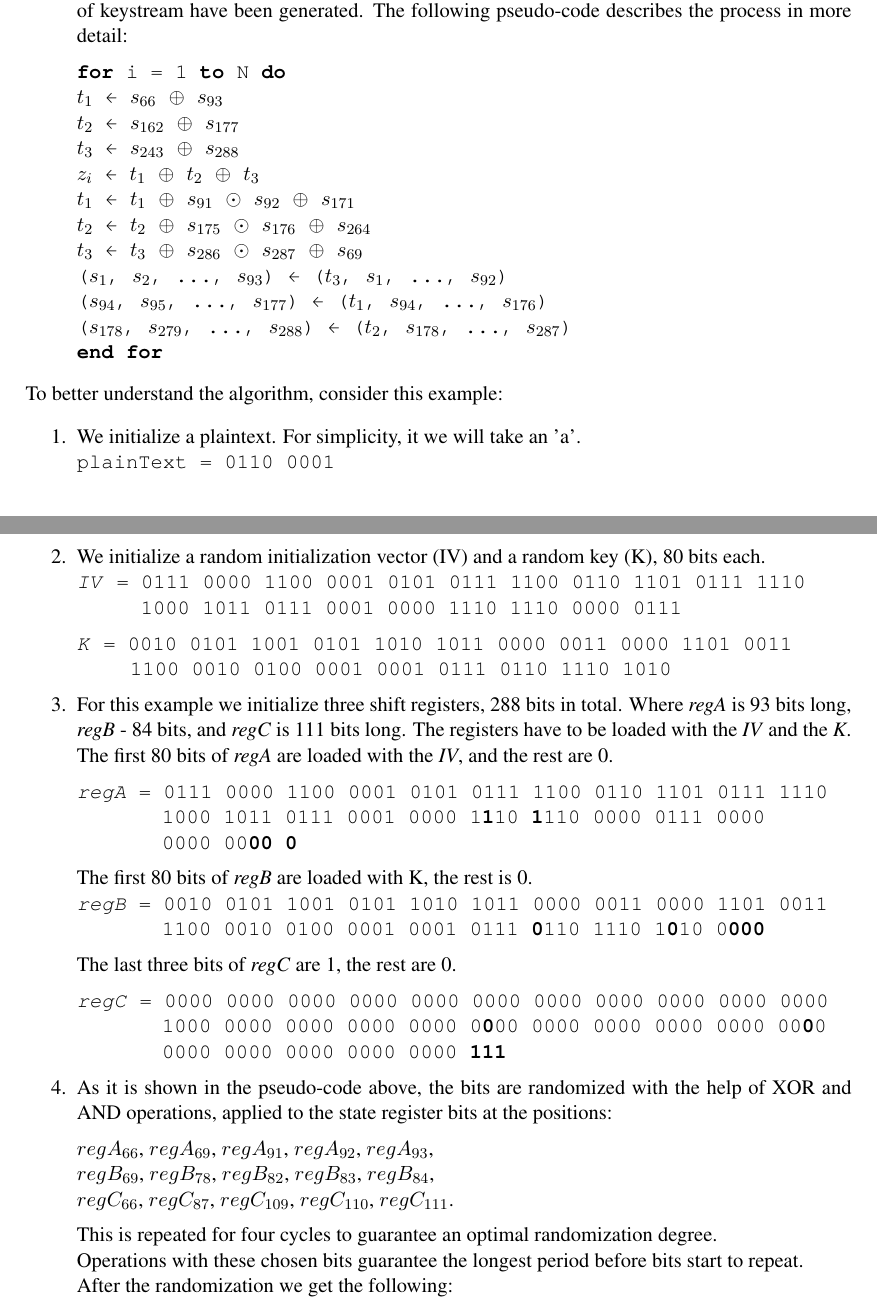
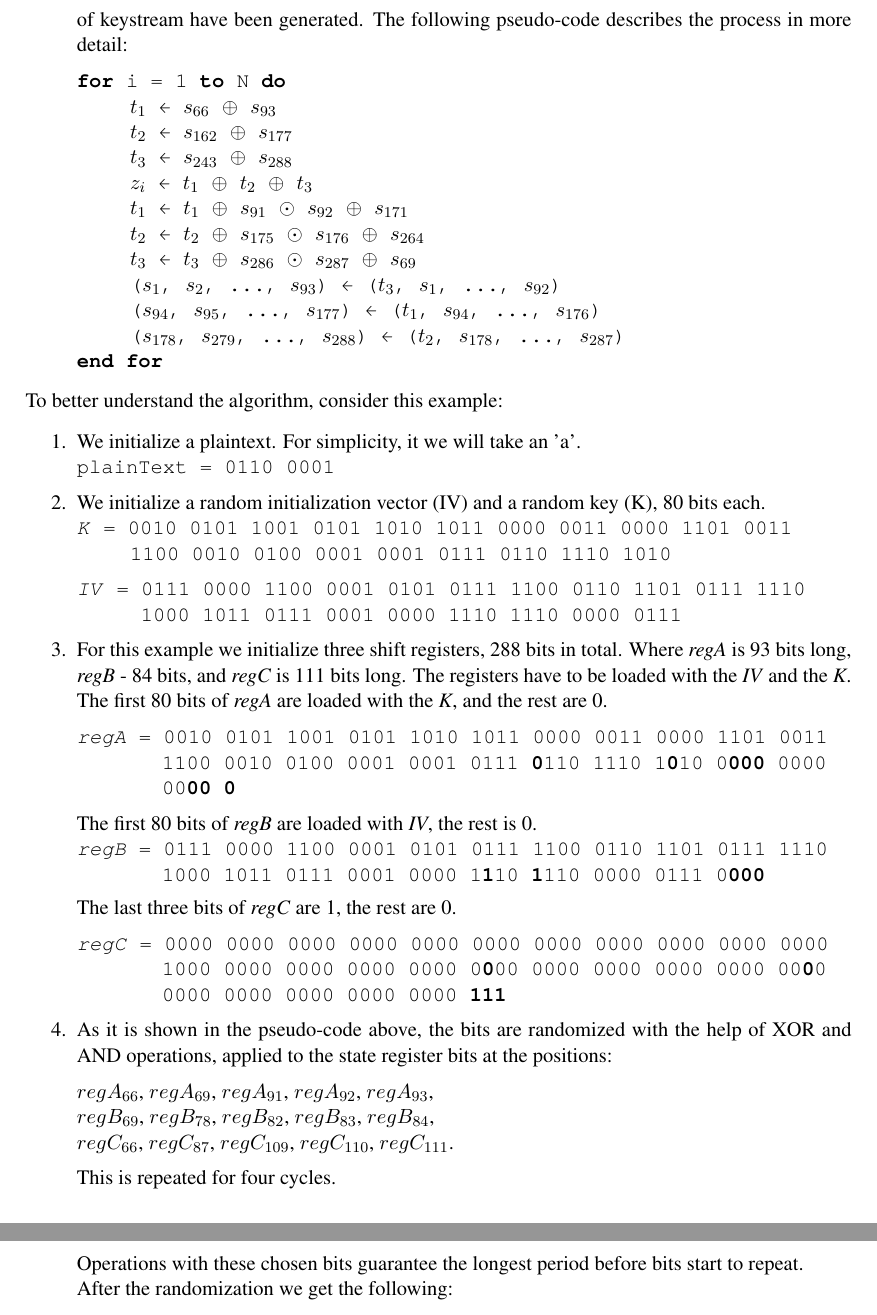
Before and after one commit to xThale/crypto-stream-ciphers, a LaTeX document (Latex/template_papers.tex, which reads Latex/larysa.tex): two parts of pages 26 and 27 of 33 before the commit and two parts of pages 27 and 28 of 33 after it, joined at a grey line, cut so that both start at the same text. Compiled offline with pdfLaTeX.

Commit message:
Edit Larysa presentation, paper

```diff
--- a/Latex/larysa.tex
+++ b/Latex/larysa.tex
@@ -208,16 +208,16 @@ Trivium consists of the following phases \cite{canniere2008trivium}:
 	\\
 	{\fontfamily{qcr}\selectfont
 		\textbf{for} i = 1 \textbf{to} N \textbf{do}\\
-		$t_1$ ← $s_{66}$ $\oplus$ $s_{93}$\\
-		$t_2$ ← $s_{162}$ $\oplus$ $s_{177}$\\
-		$t_3$ ← $s_{243}$ $\oplus$ $s_{288}$\\
-		$z_i$ ← $t_1$ $\oplus$ $t_2$ $\oplus$ $t_3$\\
-		$t_1$ ← $t_1$ $\oplus$ $s_{91}$ $\odot$ $s_{92}$ $\oplus$ $s_{171}$\\
-		$t_2$ ← $t_2$ $\oplus$ $s_{175}$ $\odot$ $s_{176}$ $\oplus$ $s_{264}$\\
-		$t_3$ ← $t_3$ $\oplus$ $s_{286}$ $\odot$ $s_{287}$ $\oplus$ $s_{69}$\\
-		($s_1$, $s_2$, ..., $s_{93}$) ← ($t_3$, $s_1$, ..., $s_{92}$)\\
-		($s_{94}$, $s_{95}$, ..., $s_{177}$) ← ($t_1$, $s_{94}$, ..., $s_{176}$)\\
-		($s_{178}$, $s_{279}$, ..., $s_{288}$) ← ($t_2$, $s_{178}$, ..., $s_{287}$)\\
+		\indent\hspace{1cm}$t_1$ ← $s_{66}$ $\oplus$ $s_{93}$\\
+		\indent\hspace{1cm}$t_2$ ← $s_{162}$ $\oplus$ $s_{177}$\\
+		\indent\hspace{1cm}$t_3$ ← $s_{243}$ $\oplus$ $s_{288}$\\
+		\indent\hspace{1cm}$z_i$ ← $t_1$ $\oplus$ $t_2$ $\oplus$ $t_3$\\
+		\indent\hspace{1cm}$t_1$ ← $t_1$ $\oplus$ $s_{91}$ $\odot$ $s_{92}$ $\oplus$ $s_{171}$\\
+		\indent\hspace{1cm}$t_2$ ← $t_2$ $\oplus$ $s_{175}$ $\odot$ $s_{176}$ $\oplus$ $s_{264}$\\
+		\indent\hspace{1cm}$t_3$ ← $t_3$ $\oplus$ $s_{286}$ $\odot$ $s_{287}$ $\oplus$ $s_{69}$\\
+		\indent\hspace{1cm}($s_1$, $s_2$, ..., $s_{93}$) ← ($t_3$, $s_1$, ..., $s_{92}$)\\
+		\indent\hspace{1cm}($s_{94}$, $s_{95}$, ..., $s_{177}$) ← ($t_1$, $s_{94}$, ..., $s_{176}$)\\
+		\indent\hspace{1cm}($s_{178}$, $s_{279}$, ..., $s_{288}$) ← ($t_2$, $s_{178}$, ..., $s_{287}$)\\
 		\textbf{end for}
 	}
 \end{enumerate}
@@ -229,35 +229,37 @@ To better understand the algorithm, consider this example:
 	{\fontfamily{qcr}\selectfont
 		plainText = 0110 0001
 	}
+
+
 	\item We initialize a random initialization vector (IV) and a random key (K), 80 bits each.\\
+	{\fontfamily{qcr}\selectfont
+		\emph{K} = 0010 0101 1001 0101 1010 1011 0000 0011 0000 1101 0011\\
+		\indent\hspace{1cm}1100 0010 0100 0001 0001 0111 0110 1110 1010
+	}
+	\vspace{0.5em}
+	\\
 	{\fontfamily{qcr}\selectfont
 		\emph{IV} = 0111 0000 1100 0001 0101 0111 1100 0110 1101 0111 1110\\
 		\indent\hspace{1.2cm}1000 1011 0111 0001 0000 1110 1110 0000 0111
 	}
+
+	\item For this example we initialize three shift registers, 288 bits in total. Where \emph{regA} is 93 bits long, \emph{regB} - 84 bits, and \emph{regC} is 111 bits long. The registers have to be loaded with the \emph{IV} and the \emph{K}. \\
+	The first 80 bits of \emph{regA} are loaded with the \emph{K}, and the rest are 0.
 	\vspace{0.5em}
 	\\
 	{\fontfamily{qcr}\selectfont
-		\emph{K} = 0010 0101 1001 0101 1010 1011 0000 0011 0000 1101 0011\\
-		\indent\hspace{1cm}1100 0010 0100 0001 0001 0111 0110 1110 1010
-	}
-	\item For this example we initialize three shift registers, 288 bits in total. Where \emph{regA} is 93 bits long, \emph{regB} - 84 bits, and \emph{regC} is 111 bits long. The registers have to be loaded with the \emph{IV} and the \emph{K}. \\
-	The first 80 bits of \emph{regA} are loaded with the \emph{IV}, and the rest are 0.
-	\vspace{0.5em}
-	\\
-	{\fontfamily{qcr}\selectfont
-		\emph{regA} = 0111 0000 1100 0001 0101 0111 1100 0110 1101 0111 1110 \\
-		\indent\hspace{1.6cm}1000 1011 0111 0001 0000 1\textbf{1}10 \textbf{1}110 0000 0111 0000 \\
-		\indent\hspace{1.6cm}0000 00\textbf{00} \textbf{0}
+		\emph{regA} = 0010 0101 1001 0101 1010 1011 0000 0011 0000 1101 0011 \\
+		\indent\hspace{1.6cm}1100 0010 0100 0001 0001 0111 \textbf{0}110 1110 1\textbf{0}10 0\textbf{000}  0000\\
+		\indent\hspace{1.6cm}00\textbf{00} \textbf{0}
 	}
 	\vspace{0.5em}
 	\\
-	The first 80 bits of \emph{regB} are loaded with K, the rest is 0. \\
+	The first 80 bits of \emph{regB} are loaded with \emph{IV}, the rest is 0. \\
 	{\fontfamily{qcr}\selectfont
-		\emph{regB} = 0010 0101 1001 0101 1010 1011 0000 0011 0000 1101 0011 \\
-		\indent\hspace{1.6cm}1100 0010 0100 0001 0001 0111 \textbf{0}110 1110 1\textbf{0}10 0\textbf{000}
+		\emph{regB} = 0111 0000 1100 0001 0101 0111 1100 0110 1101 0111 1110 \\
+		\indent\hspace{1.6cm}1000 1011 0111 0001 0000 1\textbf{1}10 \textbf{1}110 0000 0111 0\textbf{000}
 	}
-	\vspace{0.5em}
-	\\
+
 	The last three bits of \emph{regC} are 1, the rest are 0.
 	\vspace{0.5em}
 	\\
@@ -274,7 +276,7 @@ To better understand the algorithm, consider this example:
 	$regC_{66}$, $regC_{87}$, $regC_{109}$, $regC_{110}$, $regC_{111}$.
 	\vspace{0.5em}
 	\\
-	This is repeated for four cycles to guarantee an optimal randomization degree.\\
+	This is repeated for four cycles.\\
 	Operations with these chosen bits guarantee the longest period before bits start to repeat.\\
 	After the randomization we get the following:
 
```
Also changed, not shown: Latex/larysa.tex (49 more changed lines), 1 other file.
